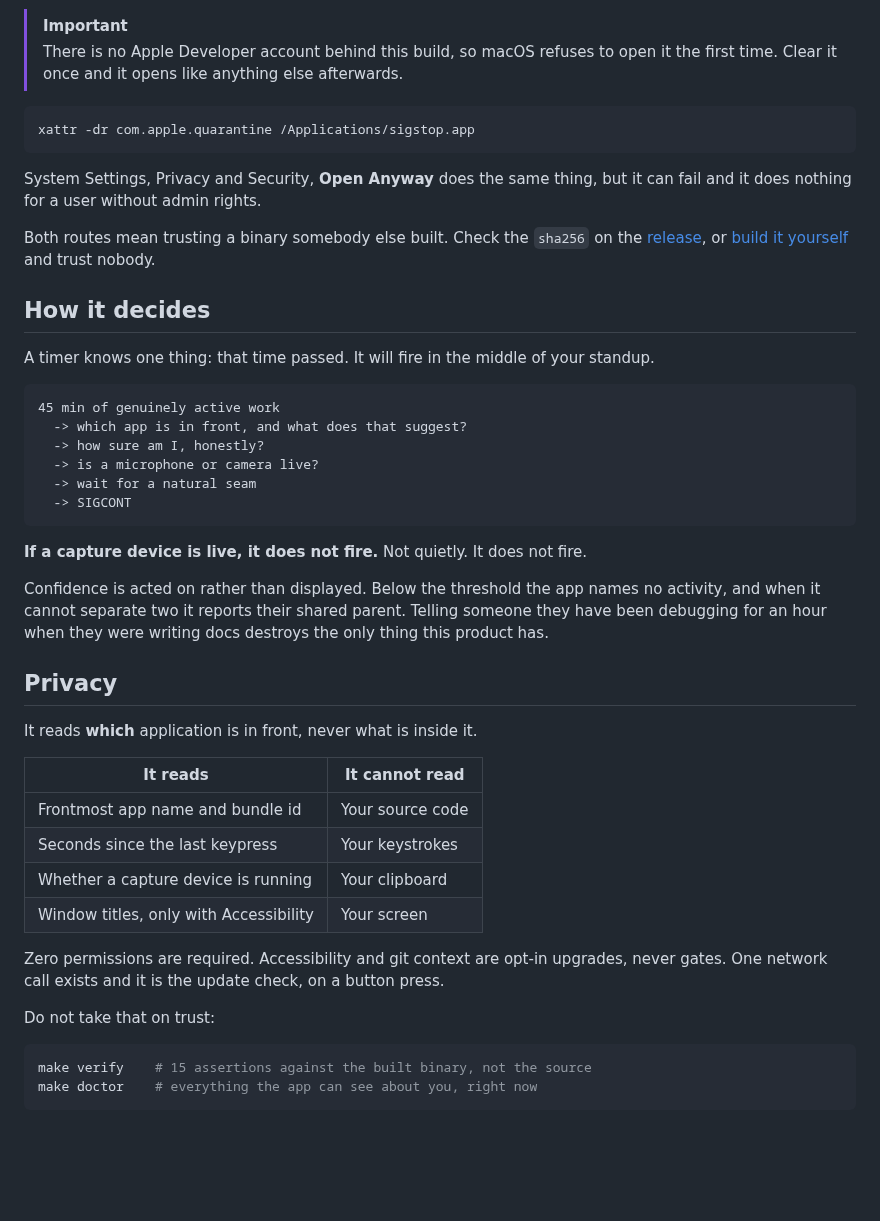
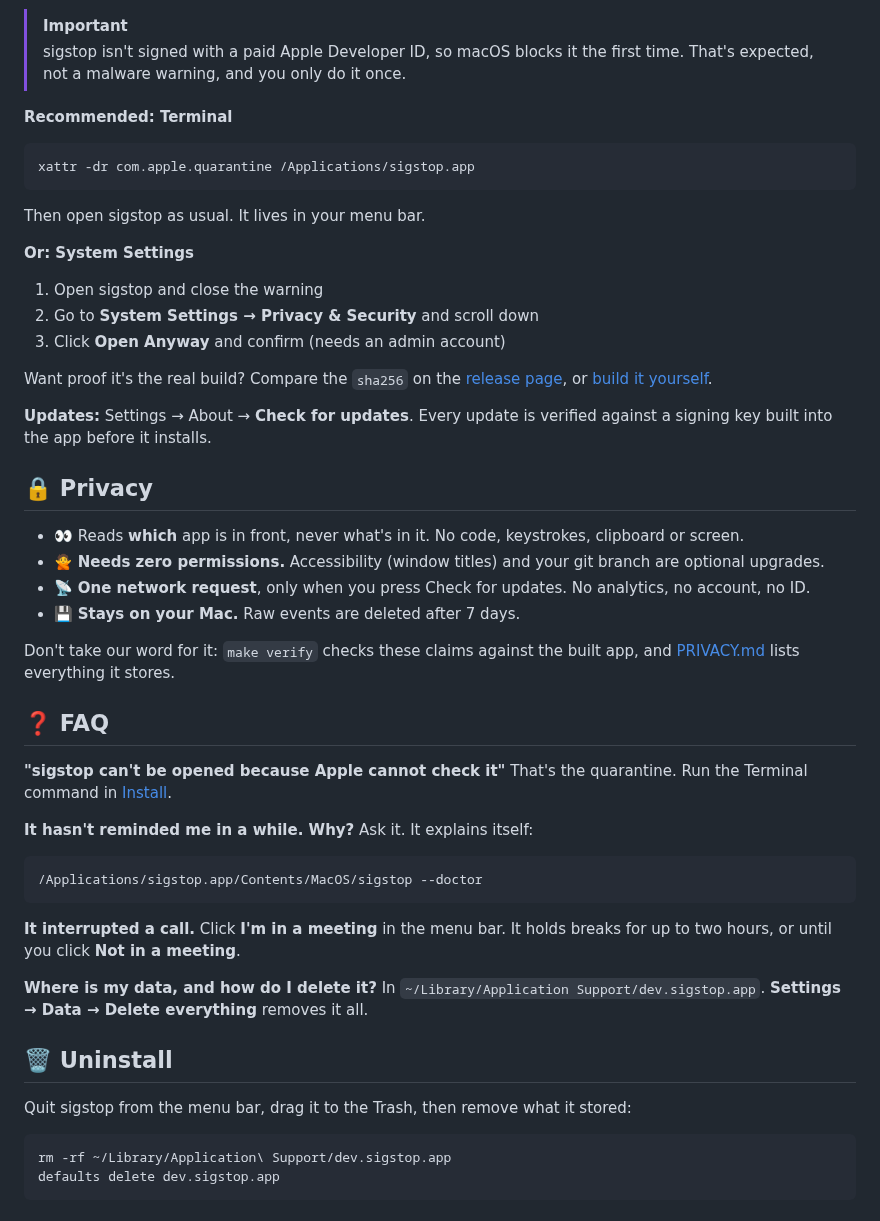
Before and after one commit to Mohamed-Elshesheny/sigstop, a Markdown page: README.md, the part around one of its changes. Drawn GitHub-style; blank space fills up the shorter version.

````diff
--- a/README.md
+++ b/README.md
@@ -31,57 +59,58 @@ Open the `.dmg` and drag **sigstop** into `/Applications`.
 
 > [!IMPORTANT]
-> There is no Apple Developer account behind this build, so macOS refuses to open it the
-> first time. Clear it once and it opens like anything else afterwards.
+> sigstop isn't signed with a paid Apple Developer ID, so macOS blocks it the first time. That's expected, not a malware warning, and you only do it once.
+
+**Recommended: Terminal**
 
 ```sh
 xattr -dr com.apple.quarantine /Applications/sigstop.app
 ```
 
-System Settings, Privacy and Security, **Open Anyway** does the same thing, but it can
-fail and it does nothing for a user without admin rights.
+Then open sigstop as usual. It lives in your menu bar.
 
-Both routes mean trusting a binary somebody else built. Check the `sha256` on the
-[release](https://github.com/Mohamed-Elshesheny/sigstop/releases/latest), or
-[build it yourself](#building) and trust nobody.
+**Or: System Settings**
 
-## How it decides
+1. Open sigstop and close the warning
+2. Go to **System Settings → Privacy & Security** and scroll down
+3. Click **Open Anyway** and confirm (needs an admin account)
 
-A timer knows one thing: that time passed. It will fire in the middle of your standup.
+Want proof it's the real build? Compare the `sha256` on the [release page](https://github.com/Mohamed-Elshesheny/sigstop/releases/latest), or [build it yourself](#build).
 
-```
-45 min of genuinely active work
-  -> which app is in front, and what does that suggest?
-  -> how sure am I, honestly?
-  -> is a microphone or camera live?
-  -> wait for a natural seam
-  -> SIGCONT
+**Updates:** Settings → About → **Check for updates**. Every update is verified against a signing key built into the app before it installs.
+
+## 🔒 Privacy
+
+- 👀 Reads **which** app is in front, never what's in it. No code, keystrokes, clipboard or screen.
+- 🙅 **Needs zero permissions.** Accessibility (window titles) and your git branch are optional upgrades.
+- 📡 **One network request**, only when you press Check for updates. No analytics, no account, no ID.
+- 💾 **Stays on your Mac.** Raw events are deleted after 7 days.
+
+Don't take our word for it: `make verify` checks these claims against the built app, and [PRIVACY.md](docs/PRIVACY.md) lists everything it stores.
+
+## ❓ FAQ
+
+**"sigstop can't be opened because Apple cannot check it"**
+That's the quarantine. Run the Terminal command in [Install](#install).
+
+**It hasn't reminded me in a while. Why?**
+Ask it. It explains itself:
+
+```sh
+/Applications/sigstop.app/Contents/MacOS/sigstop --doctor
 ```
 
-**If a capture device is live, it does not fire.** Not quietly. It does not fire.
+**It interrupted a call.**
+Click **I'm in a meeting** in the menu bar. It holds breaks for up to two hours, or until you click **Not in a meeting**.
 
-Confidence is acted on rather than displayed. Below the threshold the app names no
-activity, and when it cannot separate two it reports their shared parent. Telling someone
-they have been debugging for an hour when they were writing docs destroys the only thing
-this product has.
+**Where is my data, and how do I delete it?**
+In `~/Library/Application Support/dev.sigstop.app`. **Settings → Data → Delete everything** removes it all.
 
-## Privacy
+## 🗑️ Uninstall
 
-It reads **which** application is in front, never what is inside it.
-
-| It reads | It cannot read |
-|---|---|
-| Frontmost app name and bundle id | Your source code |
-| Seconds since the last keypress | Your keystrokes |
-| Whether a capture device is running | Your clipboard |
-| Window titles, only with Accessibility | Your screen |
-
-Zero permissions are required. Accessibility and git context are opt-in upgrades, never
-gates. One network call exists and it is the update check, on a button press.
-
-Do not take that on trust:
+Quit sigstop from the menu bar, drag it to the Trash, then remove what it stored:
 
 ```sh
-make verify    # 15 assertions against the built binary, not the source
-make doctor    # everything the app can see about you, right now
+rm -rf ~/Library/Application\ Support/dev.sigstop.app
+defaults delete dev.sigstop.app
 ```
 
````
Also changed, not shown: other parts of README.md (+50 -79 lines), docs/images/icon.png, docs/images/ladder-dark.png (added), docs/images/ladder-light.png (added), docs/images/prompt.png (added).
